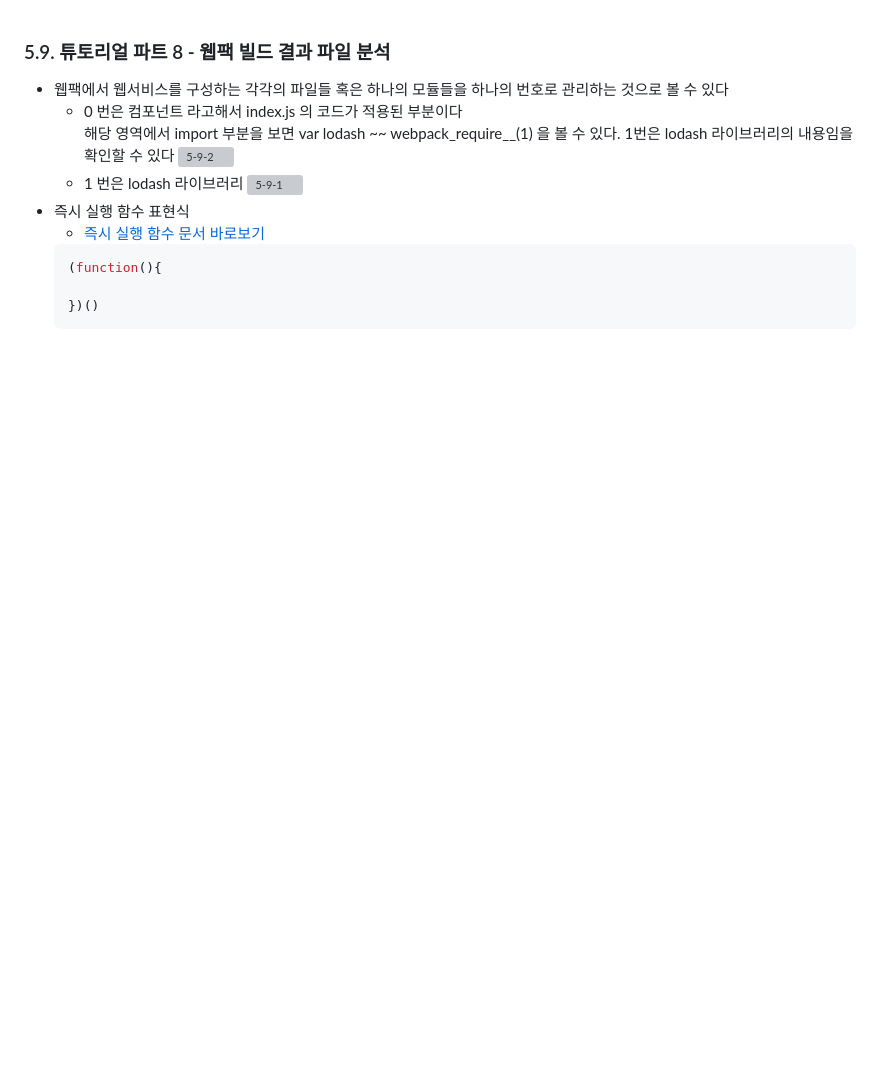
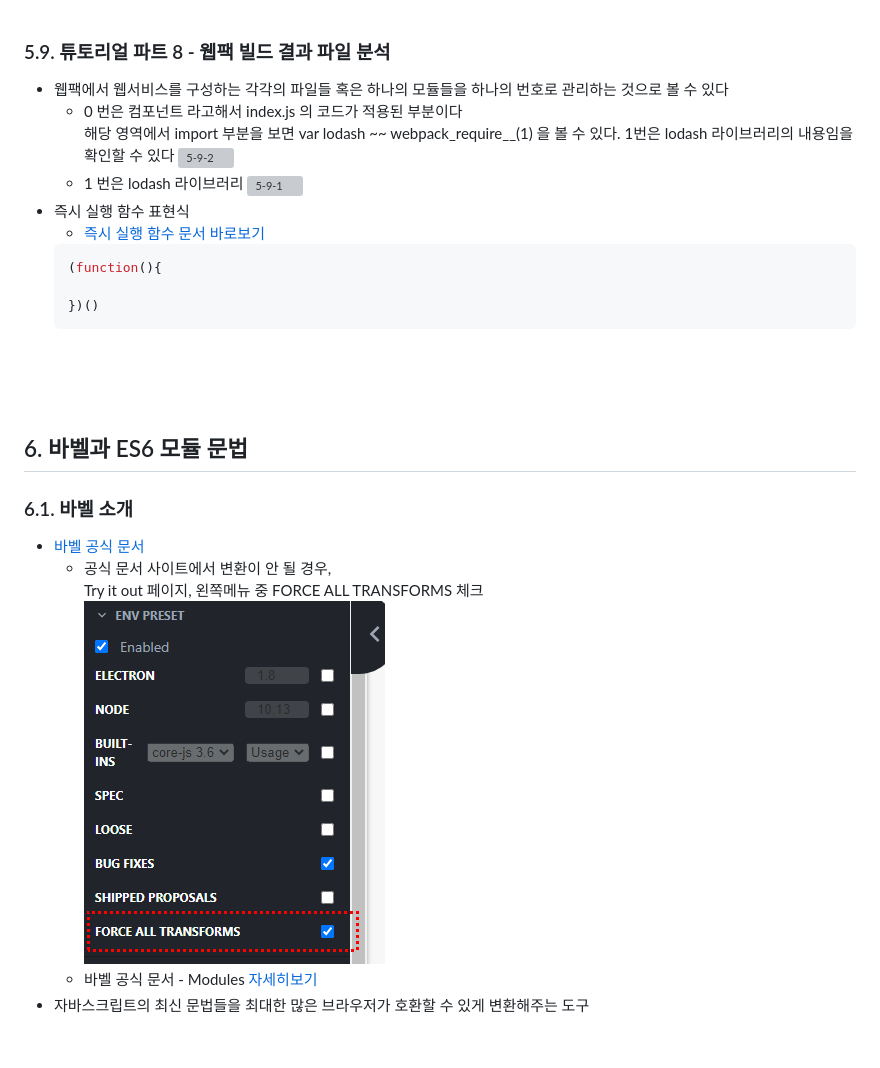
Before and after one commit to eunhye8767/learn_vue_js_03, a Markdown page: README.md, the part around the change. Rendered like a GitHub page; pictures changed too: _images/6-1-1.png (added); blank space fills up the shorter version; grey boxes are pictures that could not be loaded.

Commit message:
LV-03 바벨과 ES6 모듈 문법 - 01 바벨 소개
- 바벨 : 자바스크립트의 최신 문법들을 최대한 많은 브라우저가 호환할 수 있게 변환해주는 도구

```diff
--- a/README.md
+++ b/README.md
@@ -732,3 +732,12 @@ Require.js와 같은 라이브러리를 쓰지 않으면 *동적으로 원하는
 <br />
 <br />
 <br />
+
+## 6. 바벨과 ES6 모듈 문법
+### 6.1. 바벨 소개
+- [바벨 공식 문서](https://babeljs.io/)
+	- 공식 문서 사이트에서 변환이 안 될 경우,<br />Try it out 페이지, 왼쪽메뉴 중 FORCE ALL TRANSFORMS 체크<br />
+		![6-1-1](./_images/6-1-1.png)<br />
+	- 바벨 공식 문서 - Modules [자세히보기](https://babeljs.io/docs/en/learn#modules)
+- 자바스크립트의 최신 문법들을 최대한 많은 브라우저가 호환할 수 있게 변환해주는 도구
+<br />
```
